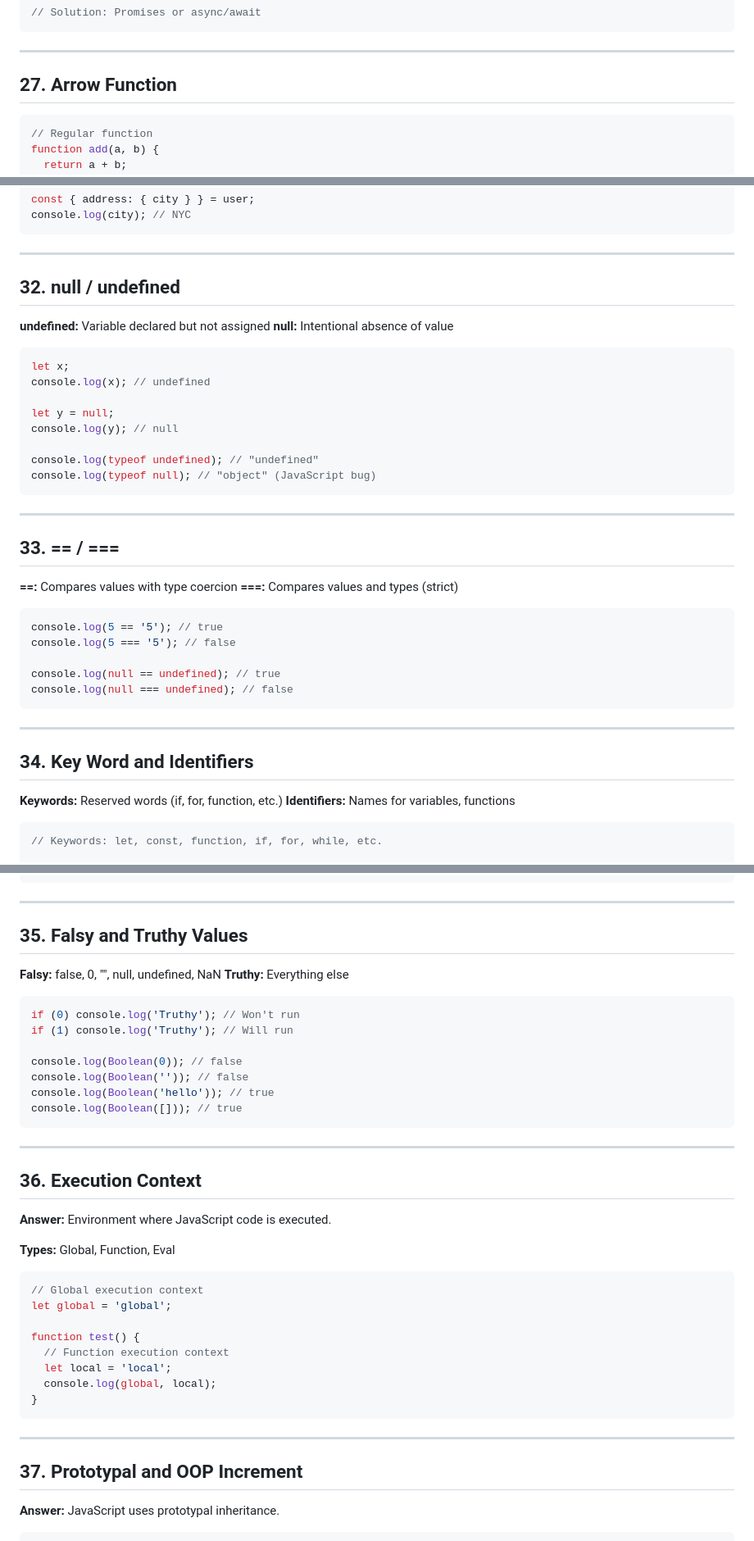
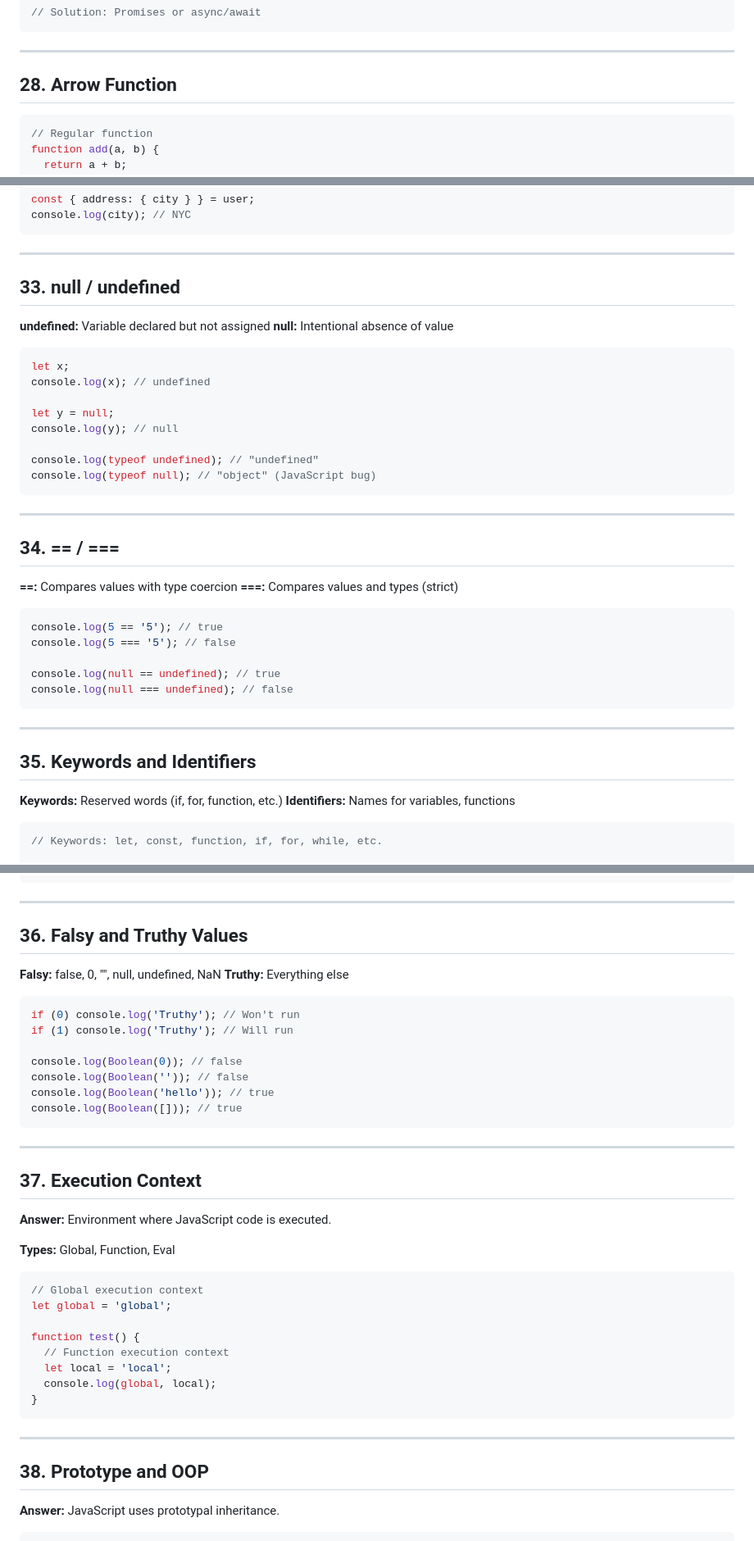
Before and after one commit to Nivin24/Javascript-Learning, a Markdown page: personal-notes/interview-questions.md, 3 parts joined by grey strips. Shown at 82% size. GitHub-like rendering.

````diff
--- a/personal-notes/interview-questions.md
+++ b/personal-notes/interview-questions.md
@@ -605,7 +605,7 @@ getData(function(a) {
 
 ---
 
-## 27. Arrow Function
+## 28. Arrow Function
 
 ```javascript
 // Regular function
@@ -718,7 +718,7 @@ console.log(city); // NYC
 
 ---
 
-## 32. null / undefined
+## 33. null / undefined
 
 **undefined:** Variable declared but not assigned
 **null:** Intentional absence of value
@@ -736,7 +736,7 @@ console.log(typeof null); // "object" (JavaScript bug)
 
 ---
 
-## 33. == / ===
+## 34. == / ===
 
 **==:** Compares values with type coercion
 **===:** Compares values and types (strict)
@@ -751,7 +751,7 @@ console.log(null === undefined); // false
 
 ---
 
-## 34. Key Word and Identifiers
+## 35. Keywords and Identifiers
 
 **Keywords:** Reserved words (if, for, function, etc.)
 **Identifiers:** Names for variables, functions
@@ -771,7 +771,7 @@ let $jquery = 30;
 
 ---
 
-## 35. Falsy and Truthy Values
+## 36. Falsy and Truthy Values
 
 **Falsy:** false, 0, "", null, undefined, NaN
 **Truthy:** Everything else
@@ -788,7 +788,7 @@ console.log(Boolean([])); // true
 
 ---
 
-## 36. Execution Context
+## 37. Execution Context
 
 **Answer:** Environment where JavaScript code is executed.
 
@@ -807,7 +807,7 @@ function test() {
 
 ---
 
-## 37. Prototypal and OOP Increment
+## 38. Prototype and OOP
 
 **Answer:** JavaScript uses prototypal inheritance.
 
````
Also changed, not shown: other parts of personal-notes/interview-questions.md (+20 -20 lines).
